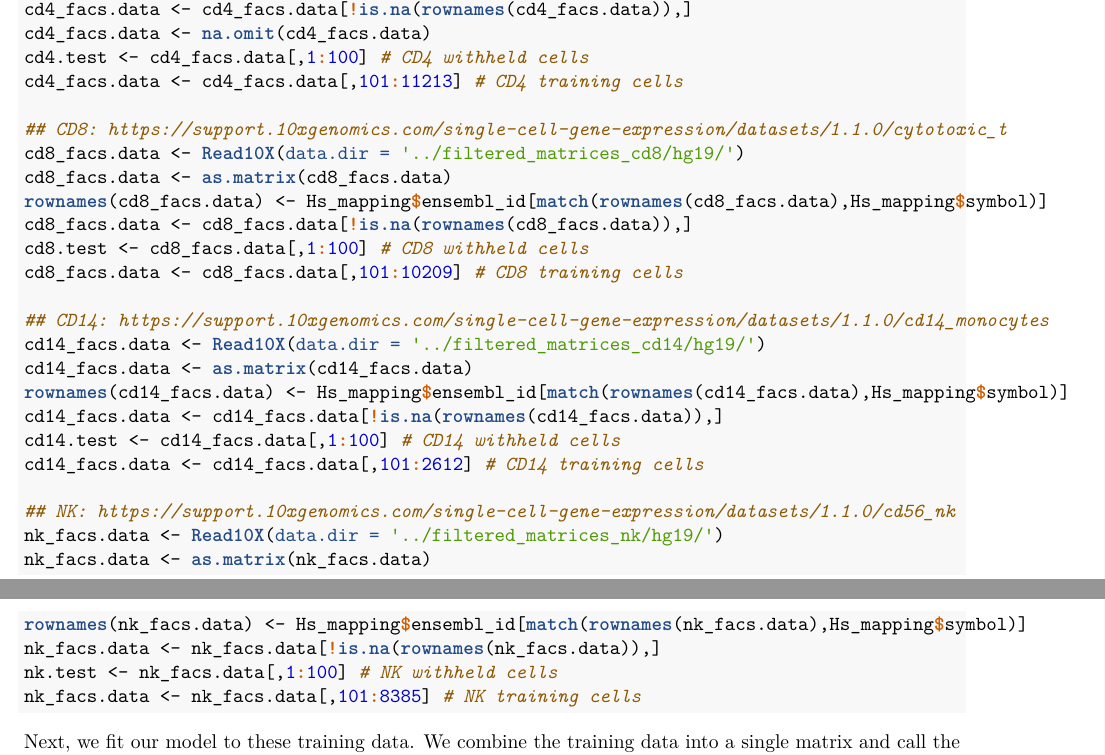
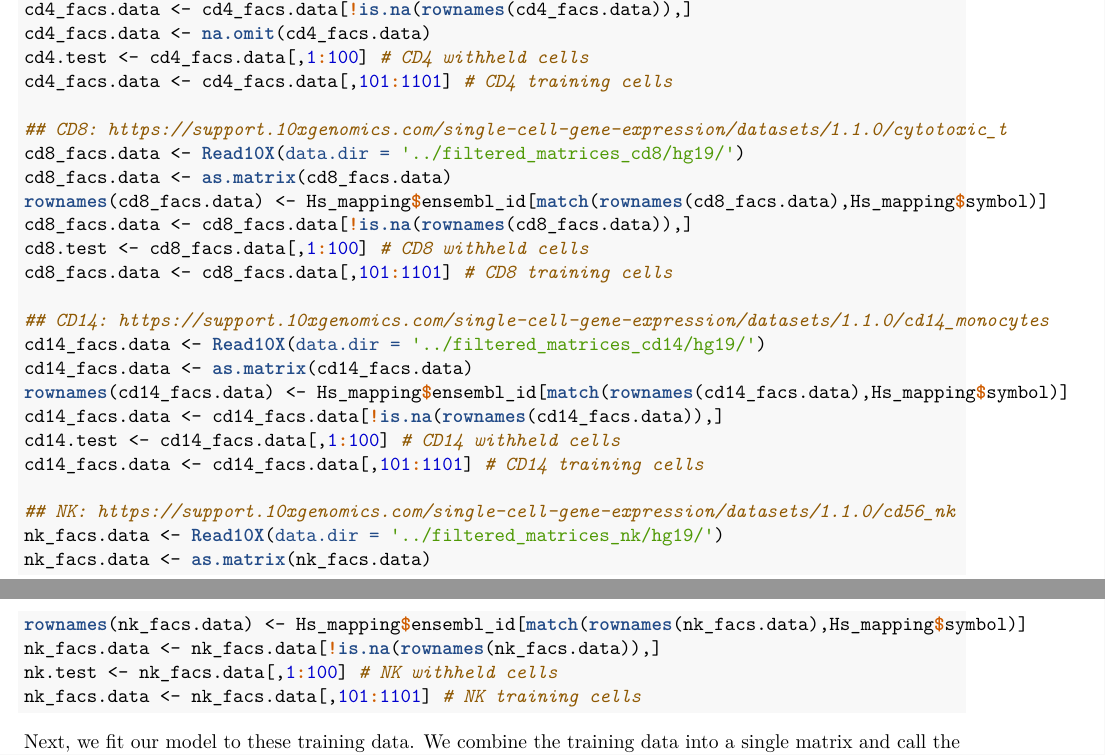
Before and after one commit to igrabski/scRNAseq-cell-type, an R Markdown document (PBMCs.Rmd): two parts of pages 1 and 2 of 3, joined at a grey line, cut so that both start at the same text. The pictures show the output file PBMCs.pdf that the author committed with the source.

Commit message:
Add files via upload

````diff
--- a/PBMCs.Rmd
+++ b/PBMCs.Rmd
@@ -30,7 +30,7 @@ rownames(cd4_facs.data) <- Hs_mapping$ensembl_id[match(rownames(cd4_facs.data),H
 cd4_facs.data <- cd4_facs.data[!is.na(rownames(cd4_facs.data)),]
 cd4_facs.data <- na.omit(cd4_facs.data)
 cd4.test <- cd4_facs.data[,1:100] # CD4 withheld cells
-cd4_facs.data <- cd4_facs.data[,101:11213] # CD4 training cells
+cd4_facs.data <- cd4_facs.data[,101:1101] # CD4 training cells
 
 ## CD8: https://support.10xgenomics.com/single-cell-gene-expression/datasets/1.1.0/cytotoxic_t
 cd8_facs.data <- Read10X(data.dir = '../filtered_matrices_cd8/hg19/')
@@ -38,7 +38,7 @@ cd8_facs.data <- as.matrix(cd8_facs.data)
 rownames(cd8_facs.data) <- Hs_mapping$ensembl_id[match(rownames(cd8_facs.data),Hs_mapping$symbol)]
 cd8_facs.data <- cd8_facs.data[!is.na(rownames(cd8_facs.data)),]
 cd8.test <- cd8_facs.data[,1:100] # CD8 withheld cells
-cd8_facs.data <- cd8_facs.data[,101:10209] # CD8 training cells
+cd8_facs.data <- cd8_facs.data[,101:1101] # CD8 training cells
 
 ## CD14: https://support.10xgenomics.com/single-cell-gene-expression/datasets/1.1.0/cd14_monocytes
 cd14_facs.data <- Read10X(data.dir = '../filtered_matrices_cd14/hg19/')
@@ -46,7 +46,7 @@ cd14_facs.data <- as.matrix(cd14_facs.data)
 rownames(cd14_facs.data) <- Hs_mapping$ensembl_id[match(rownames(cd14_facs.data),Hs_mapping$symbol)]
 cd14_facs.data <- cd14_facs.data[!is.na(rownames(cd14_facs.data)),]
 cd14.test <- cd14_facs.data[,1:100] # CD14 withheld cells
-cd14_facs.data <- cd14_facs.data[,101:2612] # CD14 training cells
+cd14_facs.data <- cd14_facs.data[,101:1101] # CD14 training cells
 
 ## NK: https://support.10xgenomics.com/single-cell-gene-expression/datasets/1.1.0/cd56_nk
 nk_facs.data <- Read10X(data.dir = '../filtered_matrices_nk/hg19/')
@@ -54,7 +54,7 @@ nk_facs.data <- as.matrix(nk_facs.data)
 rownames(nk_facs.data) <- Hs_mapping$ensembl_id[match(rownames(nk_facs.data),Hs_mapping$symbol)]
 nk_facs.data <- nk_facs.data[!is.na(rownames(nk_facs.data)),]
 nk.test <- nk_facs.data[,1:100] # NK withheld cells
-nk_facs.data <- nk_facs.data[,101:8385] # NK training cells
+nk_facs.data <- nk_facs.data[,101:1101] # NK training cells
 ```
 
 Next, we fit our model to these training data. We combine the training data into a single matrix and call the `trainAllReference` function on this matrix, alongside a vector of cell-type labels.
````
Also changed, not shown: PBMCs.pdf.
